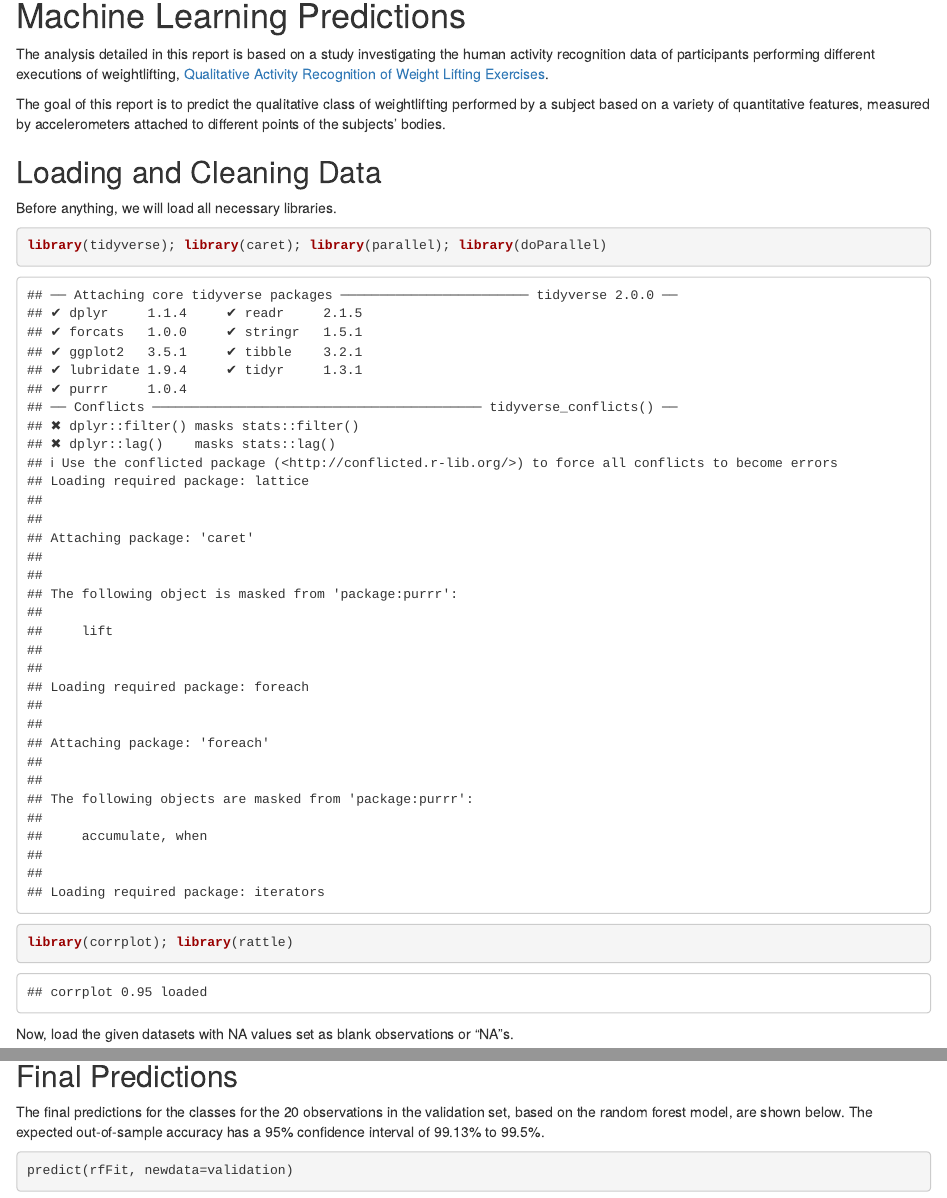
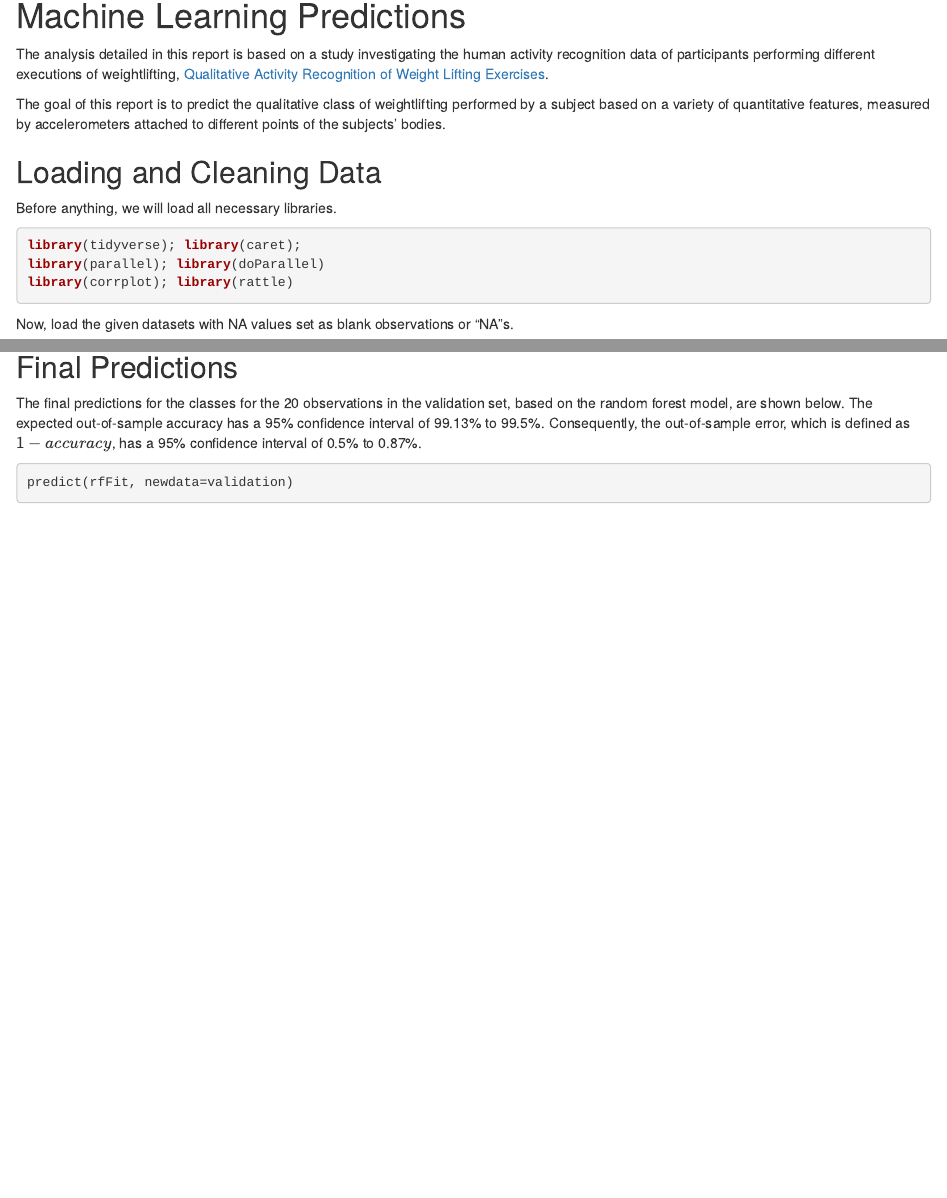
Before and after one commit to katiejchai/activity_mlprediction, an R Markdown document (weightliftingprediction.Rmd): the page in a window 1100 px wide, from 60 px down, and a second part further down, joined at a grey line. Rendered offline with R 4.5, knitr and Pandoc, with nearby package versions; some code elsewhere in the file could not run offline.

Commit message:
minor changes

````diff
--- a/weightliftingprediction.Rmd
+++ b/weightliftingprediction.Rmd
@@ -1,3 +1,9 @@
+---
+output:
+  html_document:
+    keep_md: yes
+---
+
 # Qualitative Activity Recognition of Weight Lifting Exercises, Machine Learning Predictions
 
 The analysis detailed in this report is based on a study investigating the human activity recognition data of participants performing different executions of weightlifting, [Qualitative Activity Recognition of Weight Lifting Exercises](<http://web.archive.org/web/20170519033209/http://groupware.les.inf.puc-rio.br/public/papers/2013.Velloso.QAR-WLE.pdf>).
@@ -8,8 +14,9 @@ The goal of this report is to predict the qualitative class of weightlifting per
 
 Before anything, we will load all necessary libraries.
 
-```{r, libraries}
-library(tidyverse); library(caret); library(parallel); library(doParallel)
+```{r, message=FALSE, libraries}
+library(tidyverse); library(caret);
+library(parallel); library(doParallel)
 library(corrplot); library(rattle)
 ```
 
@@ -154,7 +161,7 @@ Based on these results, all models excluding the linear discriminant analysis mo
 
 ## Final Predictions
 
-The final predictions for the classes for the 20 observations in the validation set, based on the random forest model, are shown below. The expected out-of-sample accuracy has a 95% confidence interval of 99.13% to 99.5%.
+The final predictions for the classes for the 20 observations in the validation set, based on the random forest model, are shown below. The expected out-of-sample accuracy has a 95% confidence interval of 99.13% to 99.5%. Consequently, the out-of-sample error, which is defined as $1-accuracy$, has a 95% confidence interval of 0.5% to 0.87%.
 
 ```{r, finalprediction}
 predict(rfFit, newdata=validation)
````
Also changed, not shown: weightliftingprediction.html (added), weightliftingprediction.md (added).
